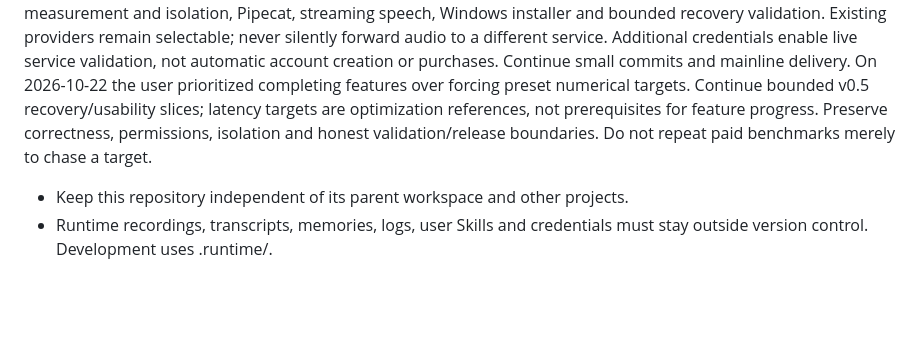
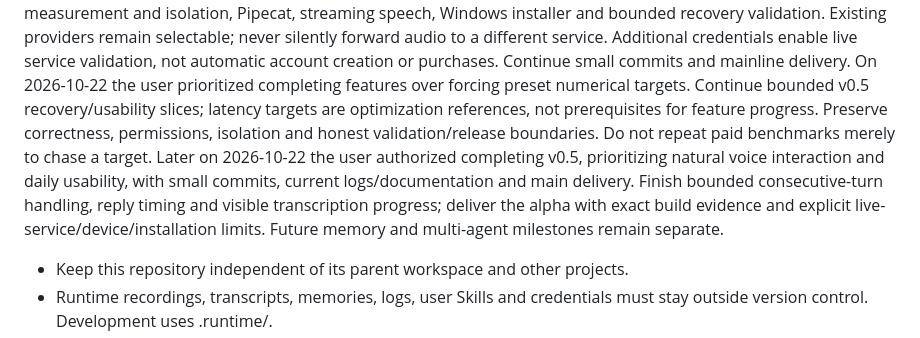
Before and after one commit to MuzeAnisichael/GreatSage, a Markdown page: AGENTS.md, the part around the change. GitHub-like rendering; blank space fills up the shorter version.

```diff
--- a/AGENTS.md
+++ b/AGENTS.md
@@ -9,6 +9,7 @@ On 2026-10-16 the user accepted incremental framework migration and requested sm
 On 2026-10-20 the user authorized finishing v0.4 and delivering this development as the main branch. Preserve the small commits when merging, use local Git/GitHub CLI, and publish 0.4.0-alpha.1 with explicit validation and distribution limits. Feature work may use coordinated subagents; the product's own multi-agent runtime is still a later milestone.
 On 2026-10-21 the user approved progressing v0.5 and adding an optional dedicated streaming speech service. docs/v0.5-plan.md records the scope: playback measurement and isolation, Pipecat, streaming speech, Windows installer and bounded recovery validation. Existing providers remain selectable; never silently forward audio to a different service. Additional credentials enable live service validation, not automatic account creation or purchases. Continue small commits and mainline delivery.
 On 2026-10-22 the user prioritized completing features over forcing preset numerical targets. Continue bounded v0.5 recovery/usability slices; latency targets are optimization references, not prerequisites for feature progress. Preserve correctness, permissions, isolation and honest validation/release boundaries. Do not repeat paid benchmarks merely to chase a target.
+Later on 2026-10-22 the user authorized completing v0.5, prioritizing natural voice interaction and daily usability, with small commits, current logs/documentation and main delivery. Finish bounded consecutive-turn handling, reply timing and visible transcription progress; deliver the alpha with exact build evidence and explicit live-service/device/installation limits. Future memory and multi-agent milestones remain separate.
 
 - Keep this repository independent of its parent workspace and other projects.
 - Runtime recordings, transcripts, memories, logs, user Skills and credentials must stay outside version control. Development uses .runtime/.
```
Also changed, not shown: docs/development-log.md (+6 -0 lines), docs/v0.5-plan.md (+13 -0 lines).
